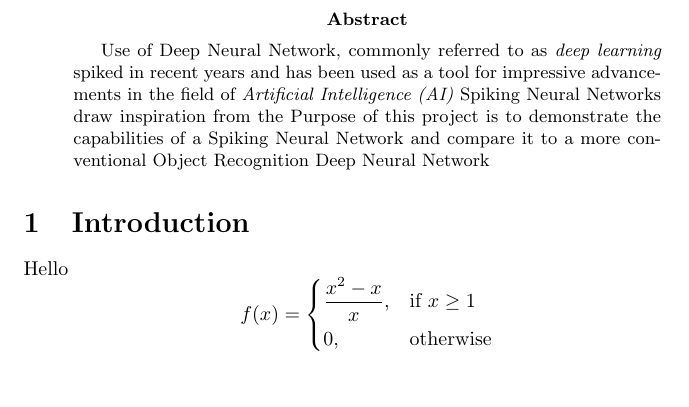
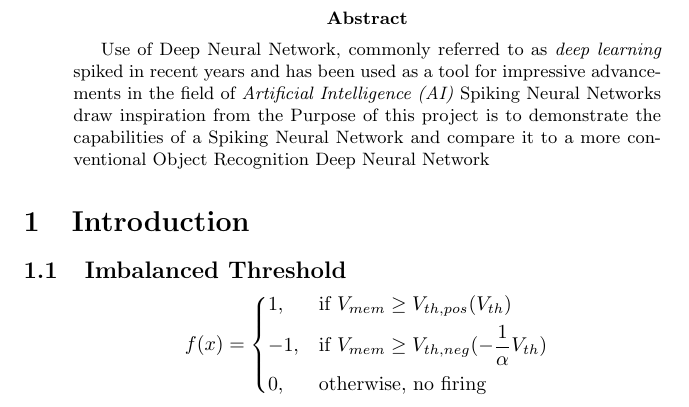
Before and after one commit to arsalikhov/PSYCH420_final_project, a LaTeX paper (tex/report.tex): part of page 2 of 2, cut so that both start at the same text, the shorter picture padded with empty space. Compiled offline with pdfLaTeX.

Commit message:
cleaned repo

```diff
--- a/tex/report.tex
+++ b/tex/report.tex
@@ -37,16 +37,19 @@ Object Recognition Deep Neural Network
 \end{abstract}
 
 \section{Introduction}
-Hello
+
+
+
+\subsection{Imbalanced Threshold}
 \[
     f(x)=
 \begin{dcases}
-    \frac{x^2-x}{x},& \text{if } x\geq 1\\
-    0,              & \text{otherwise}
+    1 ,& \text{if } {V_{mem}}\geq V_{th,pos}(V_{th})\\
+	-1 ,& \text{if } {V_{mem}}\geq V_{th,neg}(-\frac{1}{\alpha}V_{th})\\
+    0,              & \text{otherwise, no firing}
 \end{dcases}
 \]
 
 
 
-
 \end{document}
```
Also changed, not shown: tex/report.pdf, 2 other files.
